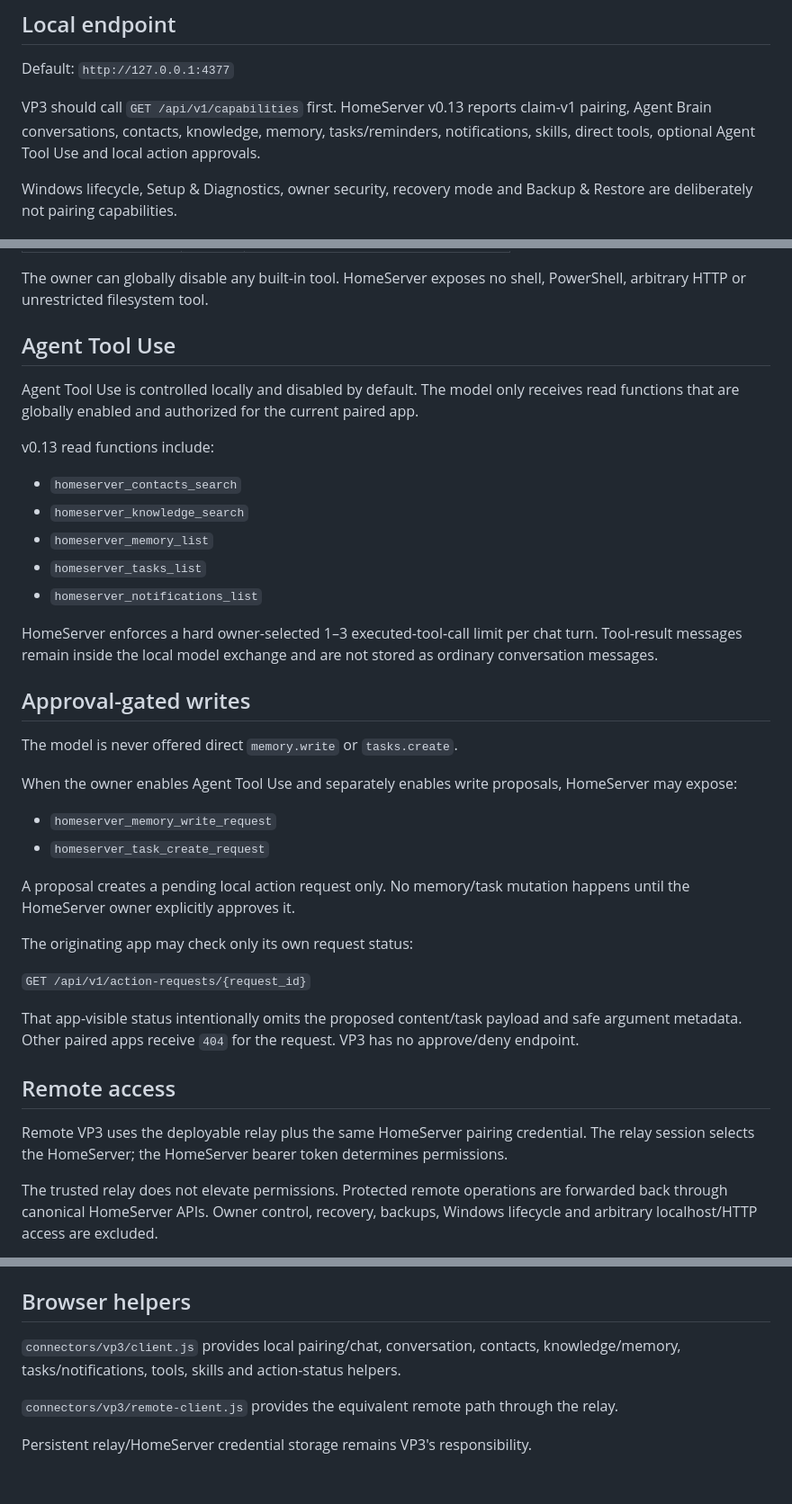
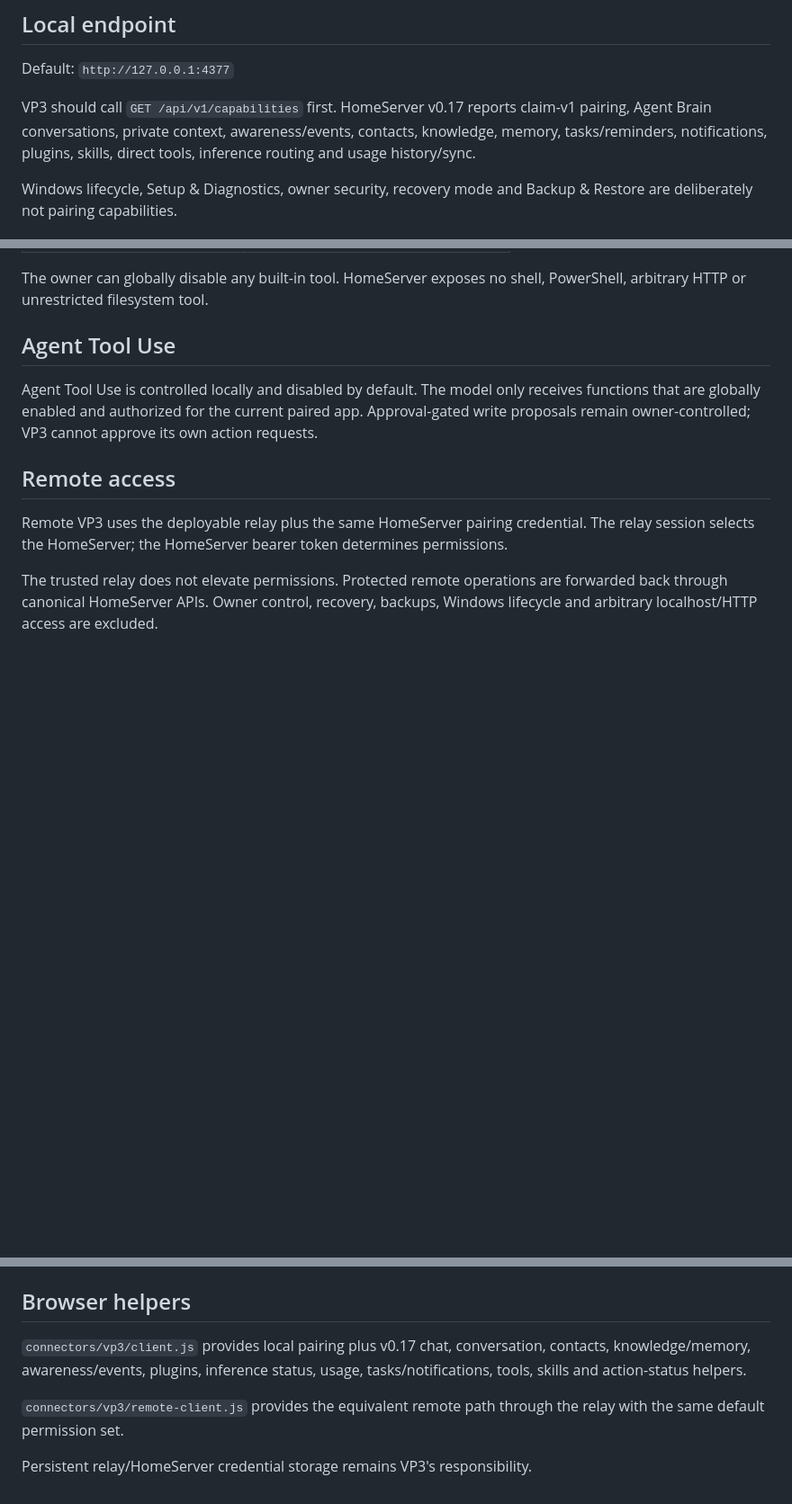
Before and after one commit to davemt74-lang/otro, a Markdown page: connectors/vp3/README.md, 3 parts joined by grey strips. Shown at 90% size. Rendered like a GitHub page; blank space fills up the shorter version.

```diff
--- a/connectors/vp3/README.md
+++ b/connectors/vp3/README.md
@@ -6,7 +6,7 @@ HomeServer is application-neutral. VP3 is an authorized client that connects thr
 
 Default: `http://127.0.0.1:4377`
 
-VP3 should call `GET /api/v1/capabilities` first. HomeServer v0.13 reports claim-v1 pairing, Agent Brain conversations, contacts, knowledge, memory, tasks/reminders, notifications, skills, direct tools, optional Agent Tool Use and local action approvals.
+VP3 should call `GET /api/v1/capabilities` first. HomeServer v0.17 reports claim-v1 pairing, Agent Brain conversations, private context, awareness/events, contacts, knowledge, memory, tasks/reminders, notifications, plugins, skills, direct tools, inference routing and usage history/sync.
 
 Windows lifecycle, Setup & Diagnostics, owner security, recovery mode and Backup & Restore are deliberately not pairing capabilities.
 
@@ -96,34 +108,7 @@ The owner can globally disable any built-in tool. HomeServer exposes no shell, P
 
 ## Agent Tool Use
 
-Agent Tool Use is controlled locally and disabled by default. The model only receives read functions that are globally enabled and authorized for the current paired app.
-
-v0.13 read functions include:
-
-- `homeserver_contacts_search`
-- `homeserver_knowledge_search`
-- `homeserver_memory_list`
-- `homeserver_tasks_list`
-- `homeserver_notifications_list`
-
-HomeServer enforces a hard owner-selected 1–3 executed-tool-call limit per chat turn. Tool-result messages remain inside the local model exchange and are not stored as ordinary conversation messages.
-
-## Approval-gated writes
-
-The model is never offered direct `memory.write` or `tasks.create`.
-
-When the owner enables Agent Tool Use and separately enables write proposals, HomeServer may expose:
-
-- `homeserver_memory_write_request`
-- `homeserver_task_create_request`
-
-A proposal creates a pending local action request only. No memory/task mutation happens until the HomeServer owner explicitly approves it.
-
-The originating app may check only its own request status:
-
-`GET /api/v1/action-requests/{request_id}`
-
-That app-visible status intentionally omits the proposed content/task payload and safe argument metadata. Other paired apps receive `404` for the request. VP3 has no approve/deny endpoint.
+Agent Tool Use is controlled locally and disabled by default. The model only receives functions that are globally enabled and authorized for the current paired app. Approval-gated write proposals remain owner-controlled; VP3 cannot approve its own action requests.
 
 ## Remote access
 
@@ -149,8 +134,8 @@ A valid VP3 bearer token cannot invoke owner `/api/v1/control/*` routes.
 
 ## Browser helpers
 
-`connectors/vp3/client.js` provides local pairing/chat, conversation, contacts, knowledge/memory, tasks/notifications, tools, skills and action-status helpers.
+`connectors/vp3/client.js` provides local pairing plus v0.17 chat, conversation, contacts, knowledge/memory, awareness/events, plugins, inference status, usage, tasks/notifications, tools, skills and action-status helpers.
 
-`connectors/vp3/remote-client.js` provides the equivalent remote path through the relay.
+`connectors/vp3/remote-client.js` provides the equivalent remote path through the relay with the same default permission set.
 
 Persistent relay/HomeServer credential storage remains VP3's responsibility.
```
Also changed, not shown: other parts of connectors/vp3/README.md (+23 -11 lines).
